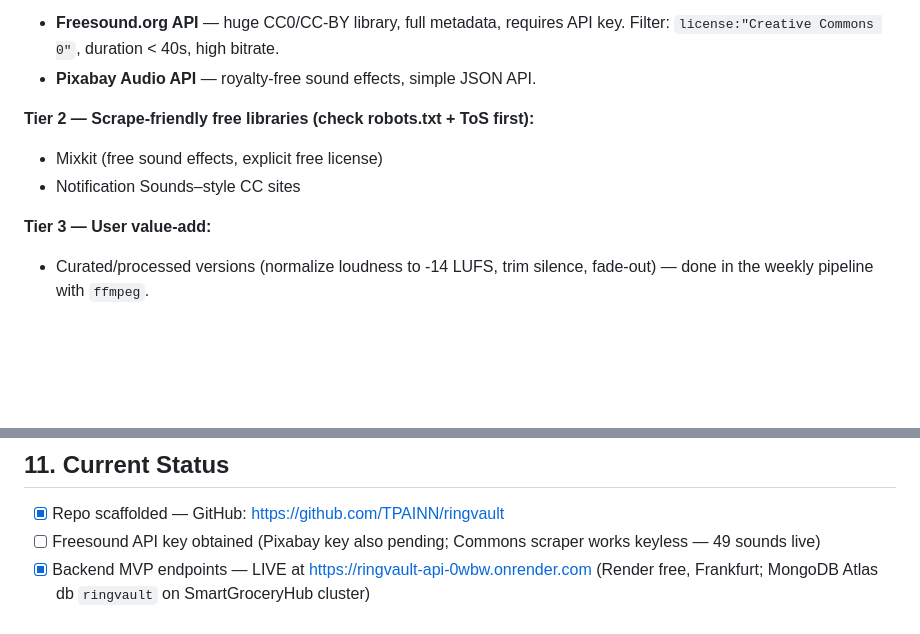
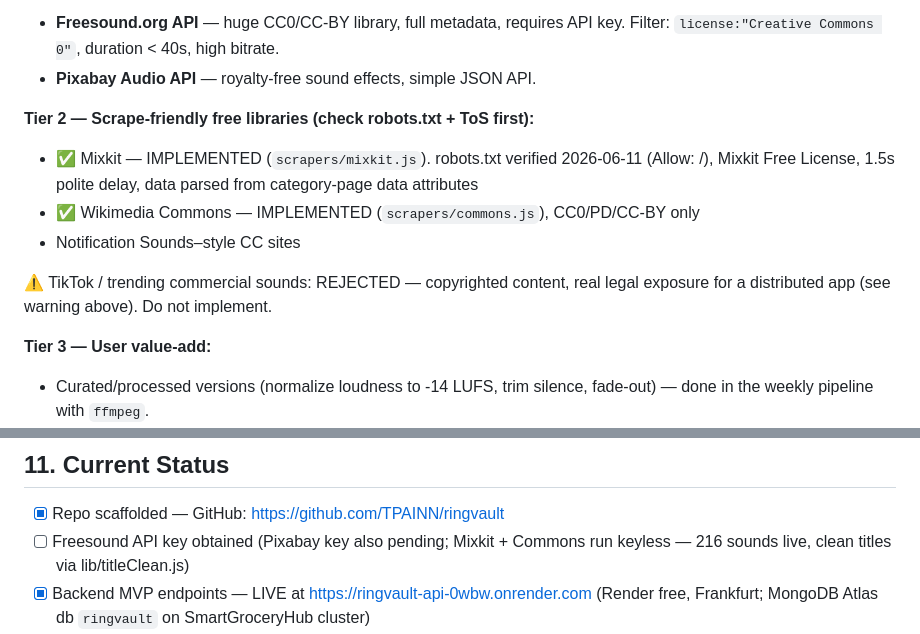
Before and after one commit to TPAINN/ringvault, a Markdown page: CLAUDE.md, 2 parts joined by grey strips. GitHub-like rendering; blank space fills up the shorter version.

Commit message:
docs: mark Mixkit/Commons sources implemented, note TikTok rejection
Co-Authored-By: Claude Fable 5 <noreply@anthropic.com>

```diff
--- a/CLAUDE.md
+++ b/CLAUDE.md
@@ -55,8 +55,12 @@ Core loop:
 - **Pixabay Audio API** — royalty-free sound effects, simple JSON API.
 
 **Tier 2 — Scrape-friendly free libraries (check robots.txt + ToS first):**
-- Mixkit (free sound effects, explicit free license)
+- ✅ Mixkit — IMPLEMENTED (`scrapers/mixkit.js`). robots.txt verified 2026-06-11 (Allow: /), Mixkit Free License, 1.5s polite delay, data parsed from category-page data attributes
+- ✅ Wikimedia Commons — IMPLEMENTED (`scrapers/commons.js`), CC0/PD/CC-BY only
 - Notification Sounds–style CC sites
+
+⚠️ TikTok / trending commercial sounds: REJECTED — copyrighted content, real legal
+exposure for a distributed app (see warning above). Do not implement.
 
 **Tier 3 — User value-add:**
 - Curated/processed versions (normalize loudness to -14 LUFS, trim silence, fade-out) — done in the weekly pipeline with `ffmpeg`.
@@ -208,7 +212,7 @@ Release signing: keep `keystore.jks` + `keystore.properties` **out of git** (.gi
 ## 11. Current Status
 
 - [x] Repo scaffolded — GitHub: https://github.com/TPAINN/ringvault
-- [ ] Freesound API key obtained (Pixabay key also pending; Commons scraper works keyless — 49 sounds live)
+- [ ] Freesound API key obtained (Pixabay key also pending; Mixkit + Commons run keyless — 216 sounds live, clean titles via lib/titleClean.js)
 - [x] Backend MVP endpoints — LIVE at https://ringvault-api-0wbw.onrender.com (Render free, Frankfurt; MongoDB Atlas db `ringvault` on SmartGroceryHub cluster)
 - [x] Android project compiles — Gradle 9.0 / AGP 8.8 / Kotlin 2.1 / JDK 25 (Adoptium); release-signed APK (1.7 MB, R8) on GitHub release v0.2.0
 - [x] Release signing: `android/keystore.jks` + `android/keystore.properties` (both gitignored). KEYSTORE PASSWORD IS ONLY IN keystore.properties — back it up in a password manager; losing it = losing update capability
```
